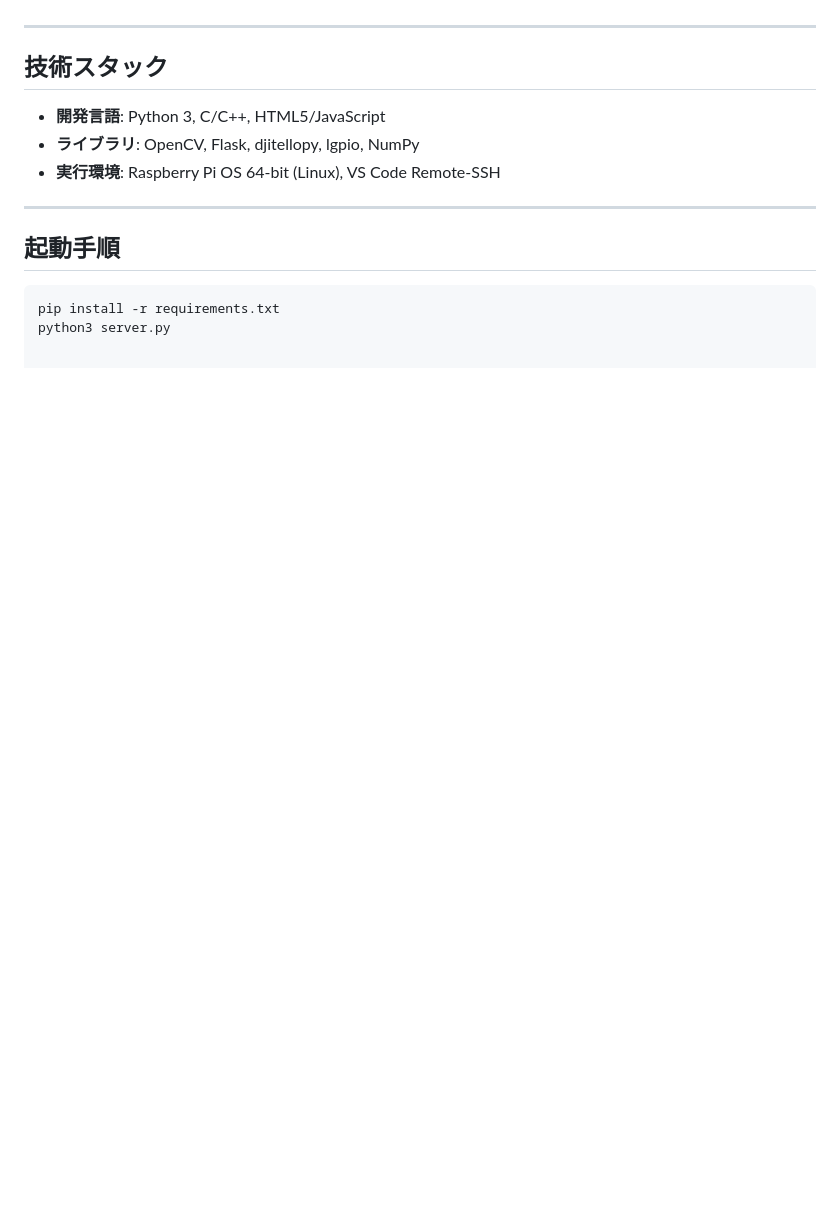
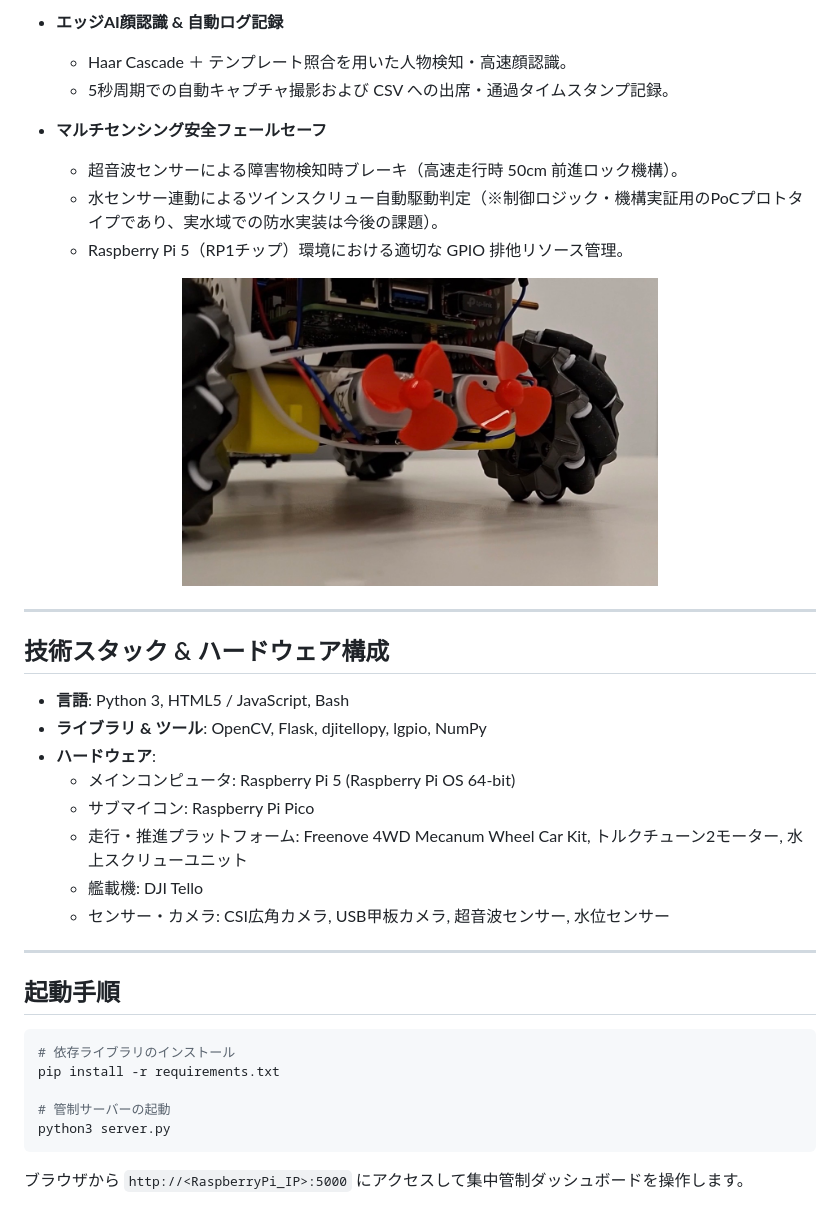
Before and after one commit to cheukman-yang/amphibious-carrier-robot-system, a Markdown page: README_ja.md, the part around the change printed below. Rendered like a GitHub page; pictures changed too: docs/images/propeller_unit.jpg (added); blank space fills up the shorter version.

````diff
--- a/README_ja.md
+++ b/README_ja.md
@@ -14,15 +35,39 @@ Raspberry Pi 5 を中核とし、車輪走行・水上スクリュー推進・DJ
+- **エッジAI顔認識 & 自動ログ記録**
+  - Haar Cascade ＋ テンプレート照合を用いた人物検知・高速顔認識。
+  - 5秒周期での自動キャプチャ撮影および CSV への出席・通過タイムスタンプ記録。
+
+- **マルチセンシング安全フェールセーフ**
+  - 超音波センサーによる障害物検知時ブレーキ（高速走行時 50cm 前進ロック機構）。
+  - 水センサー連動によるツインスクリュー自動駆動判定（※制御ロジック・機構実証用のPoCプロトタイプであり、実水域での防水実装は今後の課題）。
+  - Raspberry Pi 5（RP1チップ）環境における適切な GPIO 排他リソース管理。
+
+<p align="center">
+  <img src="docs/images/propeller_unit.jpg" width="60%" alt="水上ツインスクリュー推進ユニット">
+</p>
 
 ---
 
-## 技術スタック
-- **開発言語**: Python 3, C/C++, HTML5/JavaScript
-- **ライブラリ**: OpenCV, Flask, djitellopy, lgpio, NumPy
-- **実行環境**: Raspberry Pi OS 64-bit (Linux), VS Code Remote-SSH
+## 技術スタック & ハードウェア構成
+
+- **言語**: Python 3, HTML5 / JavaScript, Bash
+- **ライブラリ & ツール**: OpenCV, Flask, djitellopy, lgpio, NumPy
+- **ハードウェア**:
+  - メインコンピュータ: Raspberry Pi 5 (Raspberry Pi OS 64-bit)
+  - サブマイコン: Raspberry Pi Pico
+  - 走行・推進プラットフォーム: Freenove 4WD Mecanum Wheel Car Kit, トルクチューン2モーター, 水上スクリューユニット
+  - 艦載機: DJI Tello
+  - センサー・カメラ: CSI広角カメラ, USB甲板カメラ, 超音波センサー, 水位センサー
 
 ---
 
 ## 起動手順
 
 ```bash
+# 依存ライブラリのインストール
 pip install -r requirements.txt
+
+# 管制サーバーの起動
 python3 server.py
+```
+
+ブラウザから `http://<RaspberryPi_IP>:5000` にアクセスして集中管制ダッシュボードを操作します。
````
Also changed, not shown: other parts of README_ja.md (+28 -7 lines), README.md (+53 -10 lines), docs/images/robot_carrier_overview.jpg (added), docs/images/robot_flight_mode.jpg (added), docs/images/web_dashboard_alignment_01.jpg (added), docs/images/web_dashboard_alignment_02.jpg (added), 2 other files.
